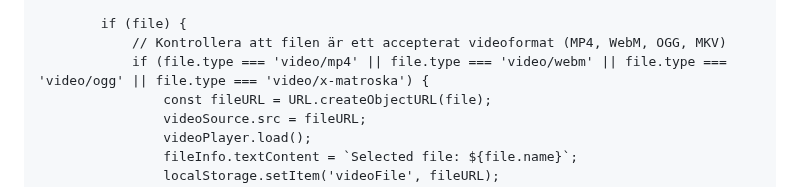
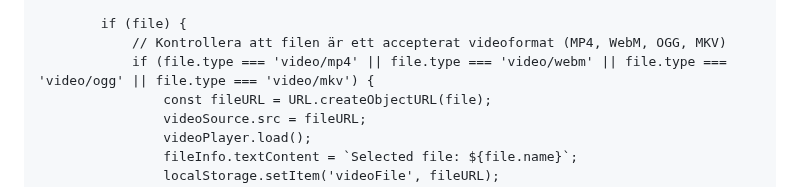
Before and after one commit to XenoBelino/XenoBelino.github.io, a Markdown page: README.md, the part around the change. Rendered like a GitHub page.

```diff
--- a/README.md
+++ b/README.md
@@ -215,7 +215,7 @@
 
             if (file) {
                 // Kontrollera att filen är ett accepterat videoformat (MP4, WebM, OGG, MKV)
-                if (file.type === 'video/mp4' || file.type === 'video/webm' || file.type === 'video/ogg' || file.type === 'video/x-matroska') {
+                if (file.type === 'video/mp4' || file.type === 'video/webm' || file.type === 'video/ogg' || file.type === 'video/mkv') {
                     const fileURL = URL.createObjectURL(file);
                     videoSource.src = fileURL;
                     videoPlayer.load();
```
